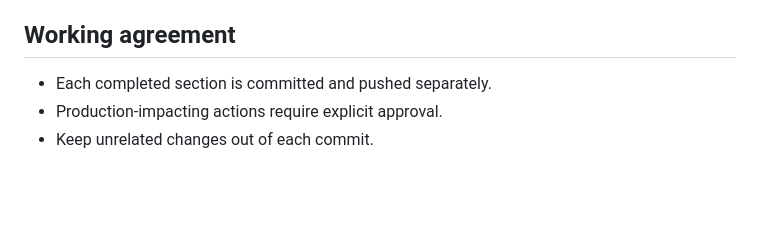
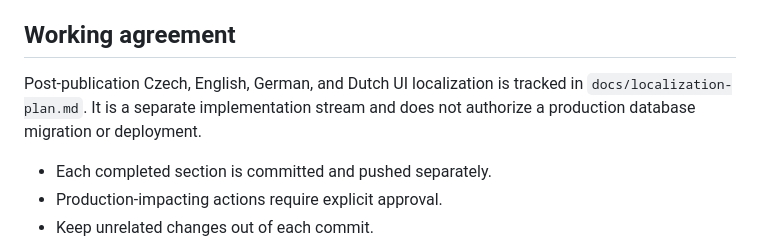
Before and after one commit to vrapa/smps, a Markdown page: docs/public-release-plan.md, the part around the change. Rendered like a GitHub page; blank space fills up the shorter version.

```diff
--- a/docs/public-release-plan.md
+++ b/docs/public-release-plan.md
@@ -433,6 +433,10 @@ migration, or deployment was created or run as part of publication.
 
 ## Working agreement
 
+Post-publication Czech, English, German, and Dutch UI localization is tracked
+in `docs/localization-plan.md`. It is a separate implementation stream and does
+not authorize a production database migration or deployment.
+
 - Each completed section is committed and pushed separately.
 - Production-impacting actions require explicit approval.
 - Keep unrelated changes out of each commit.
```
Also changed, not shown: README.md (+5 -1 lines), docs/localization-plan.md (added, +213 -0 lines).
